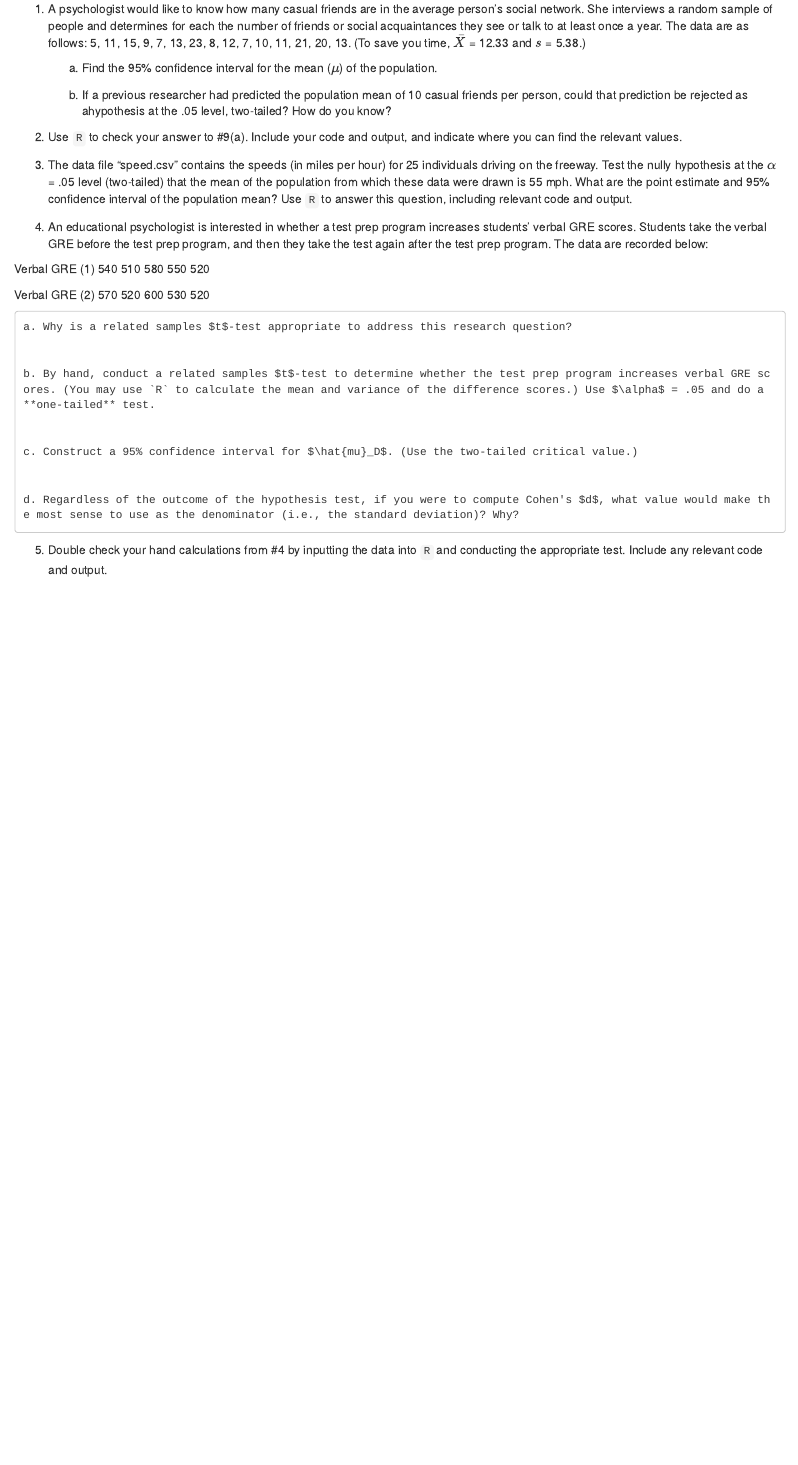
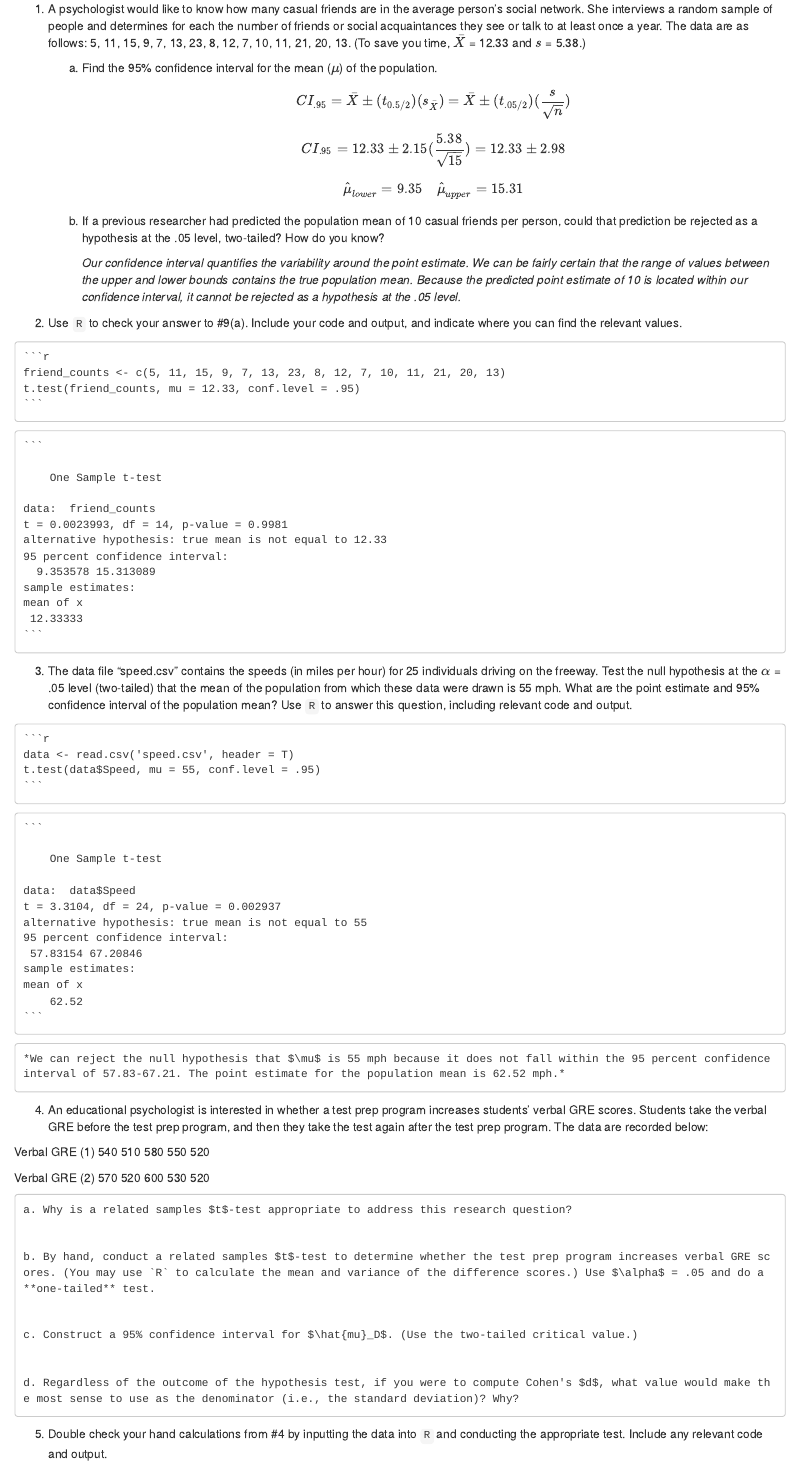
Before and after one commit to eddiechapman/psyc8101, an R Markdown document (psyc8101_hw4.Rmd): the page in a window 1100 px wide, from 130 px down. The pictures show the output file psyc8101_hw4.nb.html that the author committed with the source, opened offline.

Commit message:
Question 2 and 3.

````diff
--- a/psyc8101_hw4.Rmd
+++ b/psyc8101_hw4.Rmd
@@ -10,16 +10,32 @@ output:
 
     a. Find the 95% confidence interval for the mean ($\mu$) of the population.
 
+        \[CI_{.95} = \bar{X} \pm (t_{0.5/2})(s_{\bar{X}}) = \bar{X} \pm (t_{.05/2}) (\frac{s}{\sqrt{n}})\]
 
-    b. If a previous researcher had predicted the population mean of 10 casual friends per person, could that prediction be rejected as ahypothesis at the .05 level, two-tailed? How do you know?
+        \[CI_{.95} = 12.33 \pm 2.15 (\frac{5.38}{\sqrt{15}}) = 12.33 \pm 2.98\]
+
+        \[\hat{\mu}_{lower} = 9.35 \quad \hat{\mu}_{upper} = 15.31\]
+
+    b. If a previous researcher had predicted the population mean of 10 casual friends per person, could that prediction be rejected as a hypothesis at the .05 level, two-tailed? How do you know?
+
+        *Our confidence interval quantifies the variability around the point estimate. We can be fairly certain that the range of values between the upper and lower bounds contains the true population mean. Because the predicted point estimate of 10 is located within our confidence interval, it cannot be rejected as a hypothesis at the .05 level.*
 
 
 2. Use `R` to check your answer to #9(a). Include your code and output, and indicate where you can find the relevant values.
 
+    ```{r}
+    friend_counts <- c(5, 11, 15, 9, 7, 13, 23, 8, 12, 7, 10, 11, 21, 20, 13)
+    t.test(friend_counts, mu = mean(friend_counts), conf.level = .95)
+    ```
 
-3. The data file "speed.csv" contains the speeds (in miles per hour) for 25 individuals driving on the freeway. Test the nully hypothesis at the $\alpha$ = .05 level (two-tailed) that the mean of the population from which these data were drawn is 55 mph. What are the point estimate and 95% confidence interval of the population mean? Use `R` to answer this question, including relevant code and output.
+3. The data file "speed.csv" contains the speeds (in miles per hour) for 25 individuals driving on the freeway. Test the null hypothesis at the $\alpha$ = .05 level (two-tailed) that the mean of the population from which these data were drawn is 55 mph. What are the point estimate and 95% confidence interval of the population mean? Use `R` to answer this question, including relevant code and output.
 
+    ```{r}
+    data <- read.csv('speed.csv', header = T)
+    t.test(data$Speed, mu = 55, conf.level = .95)
+    ```
 
+    *We can reject the null hypothesis that $\mu$ is 55 mph because it does not fall within the 95 percent confidence interval of 57.83-67.21. The point estimate for the population mean is 62.52 mph.*
 4. An educational psychologist is interested in whether a test prep program increases students' verbal GRE scores. Students take the verbal GRE before the test prep program, and then they take the test again after the test prep program. The data are recorded below:
 
 Verbal GRE (1)
````
Also changed, not shown: psyc8101_hw4.nb.html, psyc8101_hw4.pdf.
